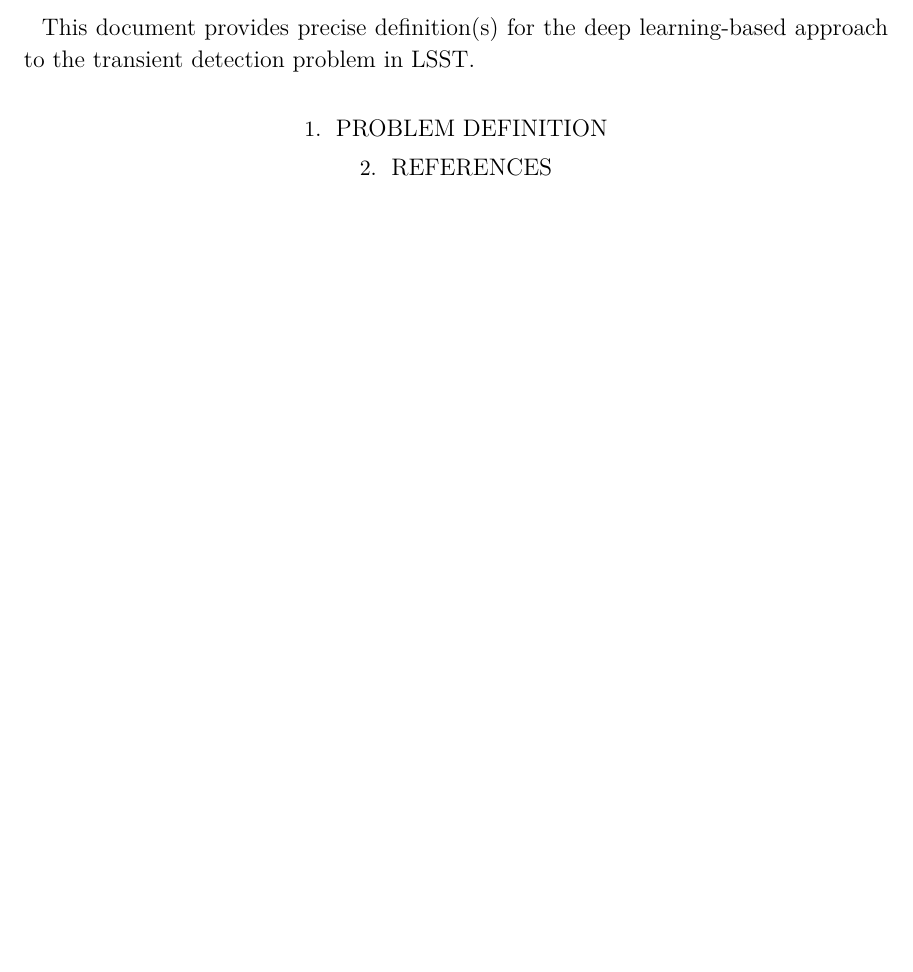
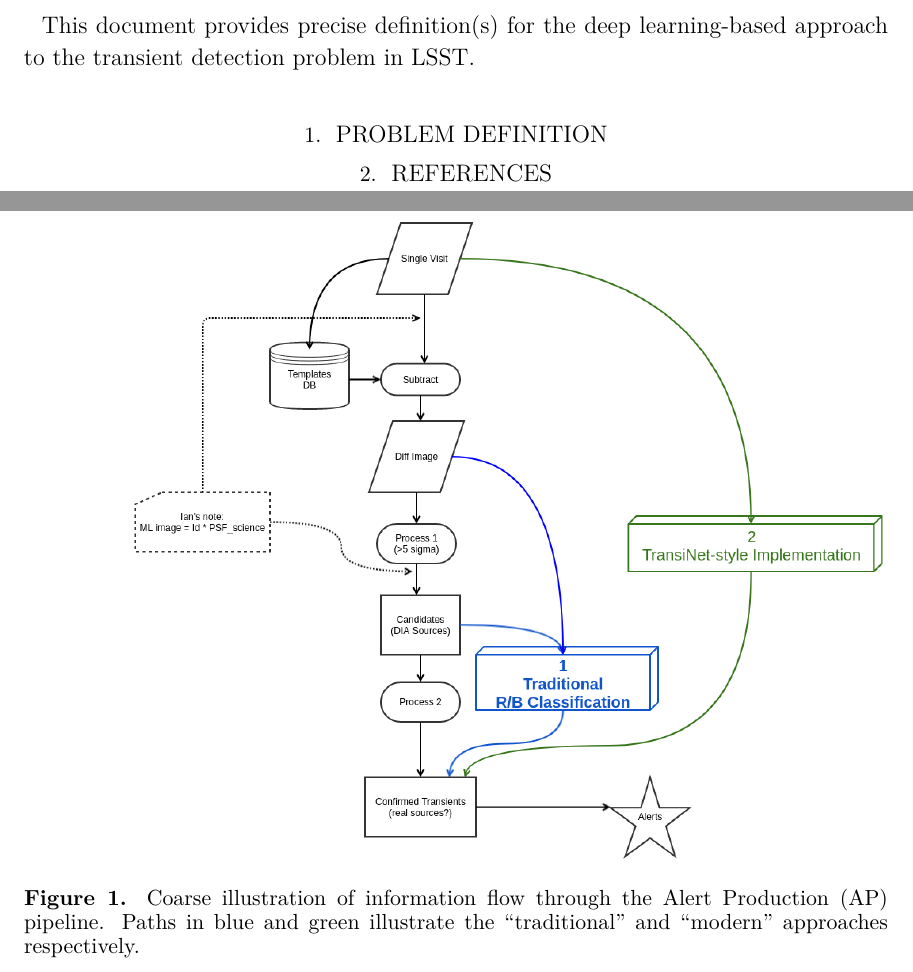
Before and after one commit to lsst-dm/dmtn-216, a LaTeX paper (DMTN-216.tex, which reads body.tex): part of the page before the commit and two parts of pages 1 and 2 of 2 after it, the two joined at a grey line, cut so that both start at the same text, the shorter picture padded with empty space. Compiled offline with XeLaTeX; a LaTeX package or settings file that is missing is left out.

Commit message:
figure caption

```diff
--- a/body.tex
+++ b/body.tex
@@ -2,6 +2,7 @@
 \begin{figure}
   \centering
   \includegraphics[width=1\textwidth]{material/diagram}
+  \caption{Coarse illustration of information flow through the Alert Production (AP) pipeline. Paths in blue and green illustrate the ``traditional'' and ``modern'' approaches respectively.}
 \end{figure}
 
 % \section{Notes from the template}
```
